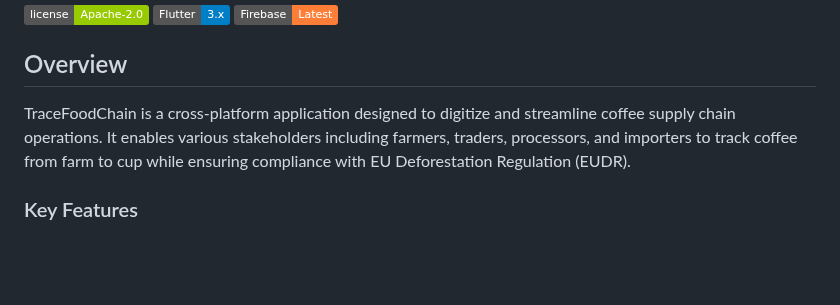
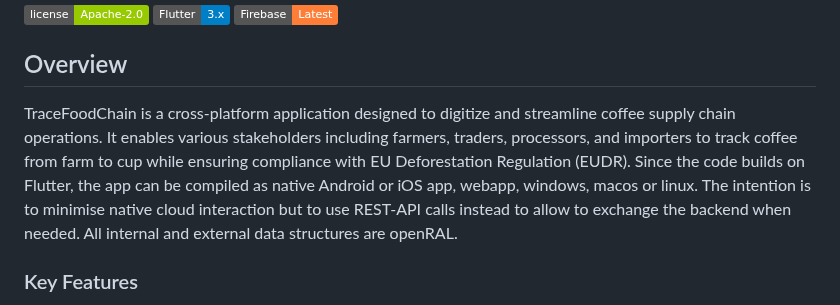
Before and after one commit to dhruba79/tracefoodchain, a Markdown page: README.md, the part around the change. GitHub-like rendering; badges without logos; blank space fills up the shorter version.

```diff
--- a/README.md
+++ b/README.md
@@ -8,7 +8,7 @@ A comprehensive supply chain tracking application for the coffee industry, suppo
 
 ## Overview
 
-TraceFoodChain is a cross-platform application designed to digitize and streamline coffee supply chain operations. It enables various stakeholders including farmers, traders, processors, and importers to track coffee from farm to cup while ensuring compliance with EU Deforestation Regulation (EUDR).
+TraceFoodChain is a cross-platform application designed to digitize and streamline coffee supply chain operations. It enables various stakeholders including farmers, traders, processors, and importers to track coffee from farm to cup while ensuring compliance with EU Deforestation Regulation (EUDR). Since the code builds on Flutter, the app can be compiled as native Android or iOS app, webapp, windows, macos or linux. The intention is to minimise native cloud interaction but to use REST-API calls instead to allow to exchange the backend when needed. All internal and external data structures are openRAL.
 
 ### Key Features
 
```
